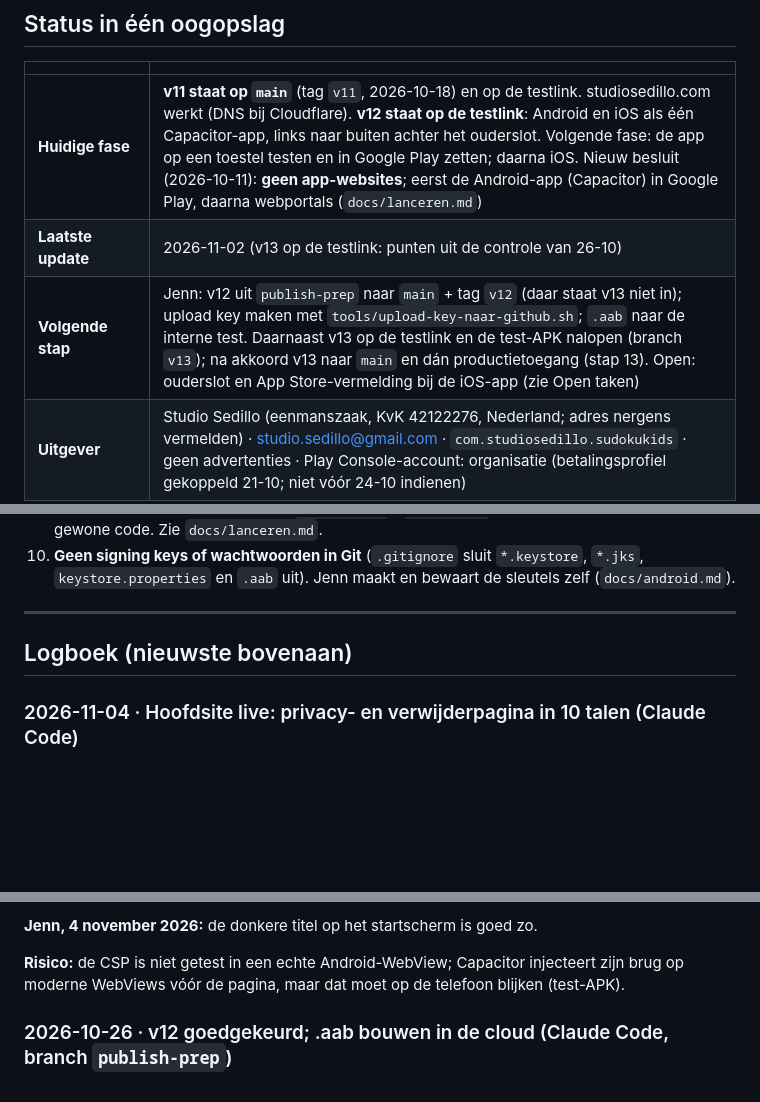
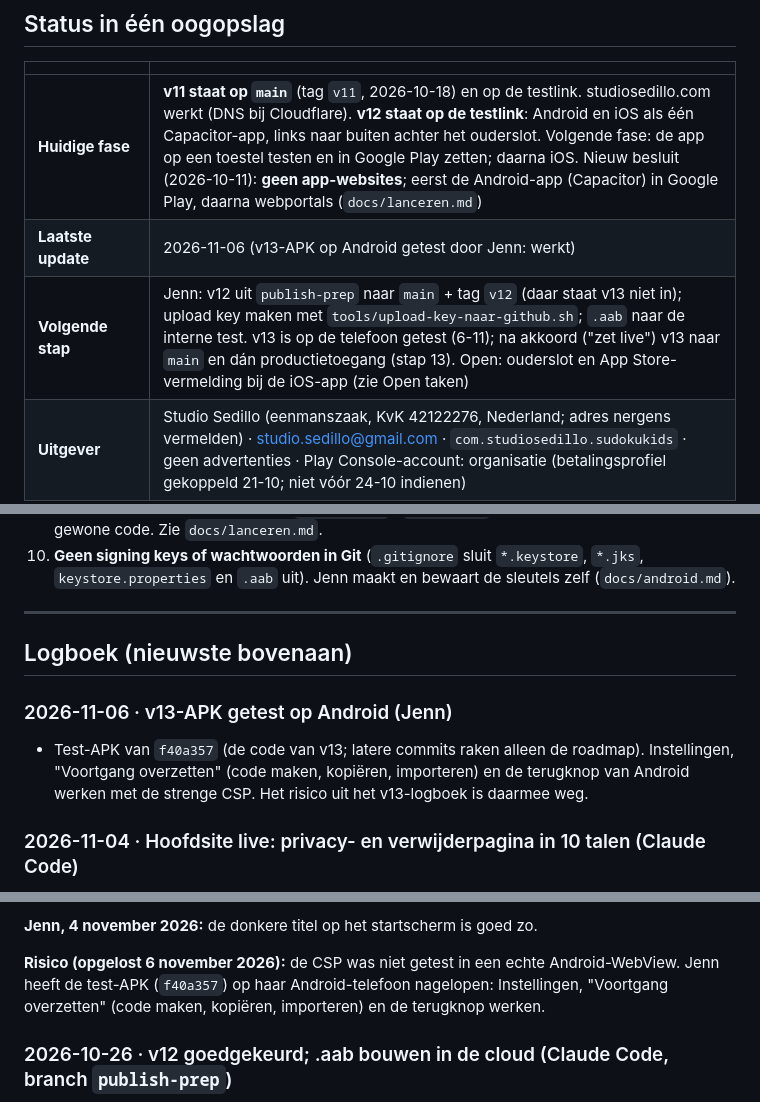
Before and after one commit to jmldewaal-sedillo/sudoku-kids, a Markdown page: ROADMAP.md, 3 parts joined by grey strips. GitHub-like rendering; blank space fills up the shorter version.

Commit message:
ROADMAP: v13-APK op Android getest door Jenn
Co-Authored-By: Claude Opus 5.5 <noreply@anthropic.com>
Claude-Session: https://claude.ai/code/session_01X6wyc9ArzWgsoeRkjhbvEz

```diff
--- a/ROADMAP.md
+++ b/ROADMAP.md
@@ -5,8 +5,8 @@
 | | |
 |---|---|
 | **Huidige fase** | **v11 staat op `main`** (tag `v11`, 2026-10-18) en op de testlink. studiosedillo.com werkt (DNS bij Cloudflare). **v12 staat op de testlink**: Android en iOS als één Capacitor-app, links naar buiten achter het ouderslot. Volgende fase: de app op een toestel testen en in Google Play zetten; daarna iOS. Nieuw besluit (2026-10-11): **geen app-websites**; eerst de Android-app (Capacitor) in Google Play, daarna webportals (`docs/lanceren.md`) |
-| **Laatste update** | 2026-11-02 (v13 op de testlink: punten uit de controle van 26-10) |
-| **Volgende stap** | Jenn: v12 uit `publish-prep` naar `main` + tag `v12` (daar staat v13 niet in); upload key maken met `tools/upload-key-naar-github.sh`; `.aab` naar de interne test. Daarnaast v13 op de testlink en de test-APK nalopen (branch `v13`); na akkoord v13 naar `main` en dán productietoegang (stap 13). Open: ouderslot en App Store-vermelding bij de iOS-app (zie Open taken) |
+| **Laatste update** | 2026-11-06 (v13-APK op Android getest door Jenn: werkt) |
+| **Volgende stap** | Jenn: v12 uit `publish-prep` naar `main` + tag `v12` (daar staat v13 niet in); upload key maken met `tools/upload-key-naar-github.sh`; `.aab` naar de interne test. v13 is op de telefoon getest (6-11); na akkoord ("zet live") v13 naar `main` en dán productietoegang (stap 13). Open: ouderslot en App Store-vermelding bij de iOS-app (zie Open taken) |
 | **Uitgever** | Studio Sedillo (eenmanszaak, KvK 42122276, Nederland; adres nergens vermelden) · studio.sedillo@gmail.com · `com.studiosedillo.sudokukids` · geen advertenties · Play Console-account: organisatie (betalingsprofiel gekoppeld 21-10; niet vóór 24-10 indienen) |
 | **Testversie** | https://jmldewaal-sedillo.github.io/sudoku-kids-test/ – branch `test`, v13 (branch `v13`). Testkopie: `noindex`, geen eigen domein |
 | **Live versie** | https://jmldewaal-sedillo.github.io/sudoku-kids/ – branch `main`, cache `sudoku-kids-v11`, tag `v11` (sinds 2026-10-18; `noindex`, nergens gelinkt). De Android-build komt uit `main` |
@@ -45,6 +45,9 @@
 
 ## Logboek (nieuwste bovenaan)
 
+### 2026-11-06 · v13-APK getest op Android (Jenn)
+- Test-APK van `f40a357` (de code van v13; latere commits raken alleen de roadmap). Instellingen, "Voortgang overzetten" (code maken, kopiëren, importeren) en de terugknop van Android werken met de strenge CSP. Het risico uit het v13-logboek is daarmee weg.
+
 ### 2026-11-04 · Hoofdsite live: privacy- en verwijderpagina in 10 talen (Claude Code)
 - Akkoord van Jenn ("ja mag gewoon doorgaan ermee"); ook besloten: de vertalingen worden niet extra nagekeken (taak vervallen).
 - `studio-sedillo` `main` fast-forward naar `d6b60b5` en gepusht. Pages-build "built"; live: `/sudoku-kids/privacy`, `/delete`, `/verwijderen` (stuurt door naar `delete?lang=nl`) en de scripts geven 200; in de browser de, tr en nl met 12 onderdelen en geen console-fouten; `tests/no-private-data.py --online` → in orde.
@@ -71,7 +74,7 @@ Opdracht van Jenn: "begin maar aan v13 op test". Eigen branch `v13`, zodat `publ
 
 **Jenn, 4 november 2026:** de donkere titel op het startscherm is goed zo.
 
-**Risico:** de CSP is niet getest in een echte Android-WebView; Capacitor injecteert zijn brug op moderne WebViews vóór de pagina, maar dat moet op de telefoon blijken (test-APK).
+**Risico (opgelost 6 november 2026):** de CSP was niet getest in een echte Android-WebView. Jenn heeft de test-APK (`f40a357`) op haar Android-telefoon nagelopen: Instellingen, "Voortgang overzetten" (code maken, kopiëren, importeren) en de terugknop werken.
 
 ### 2026-10-26 · v12 goedgekeurd; .aab bouwen in de cloud (Claude Code, branch `publish-prep`)
 Jenn: "v12 is goed"; de upload key maakt ze op 27-10. Op deze pc staan geen Android Studio en geen Android-SDK, dus de `.aab` wordt op GitHub gebouwd.
```
